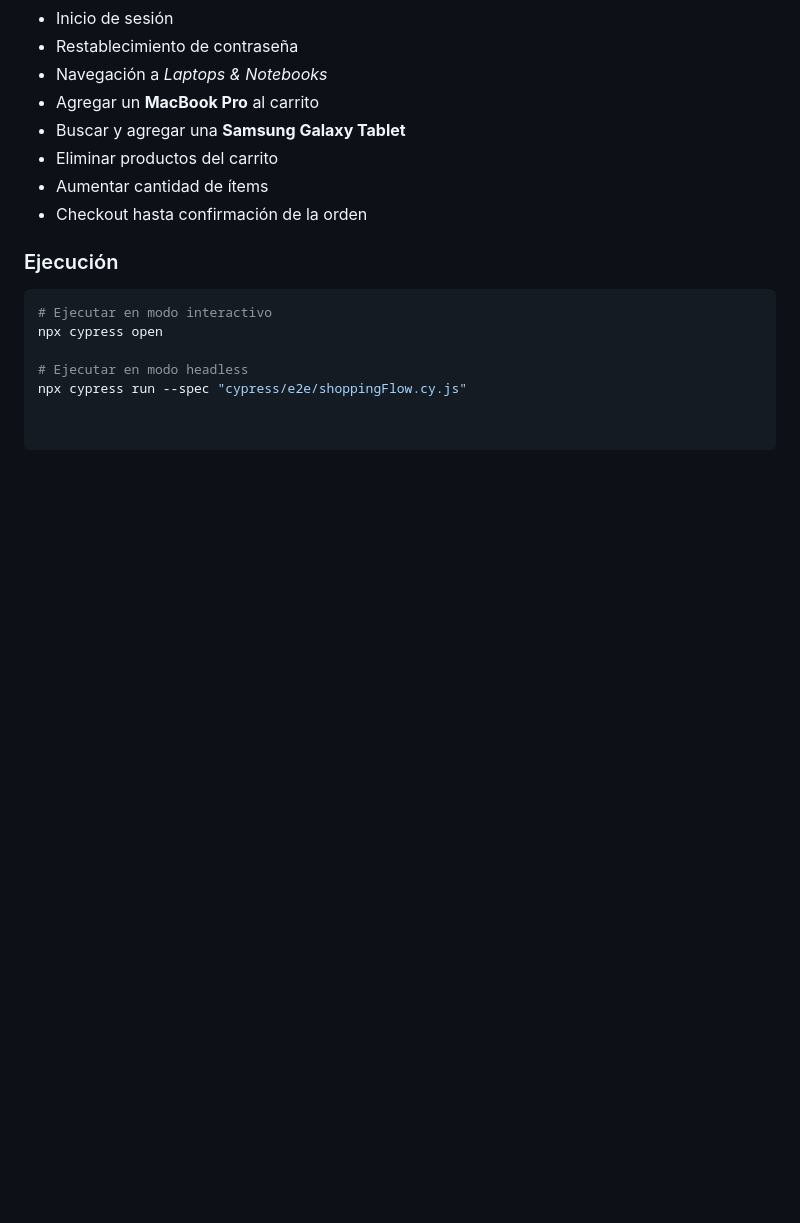
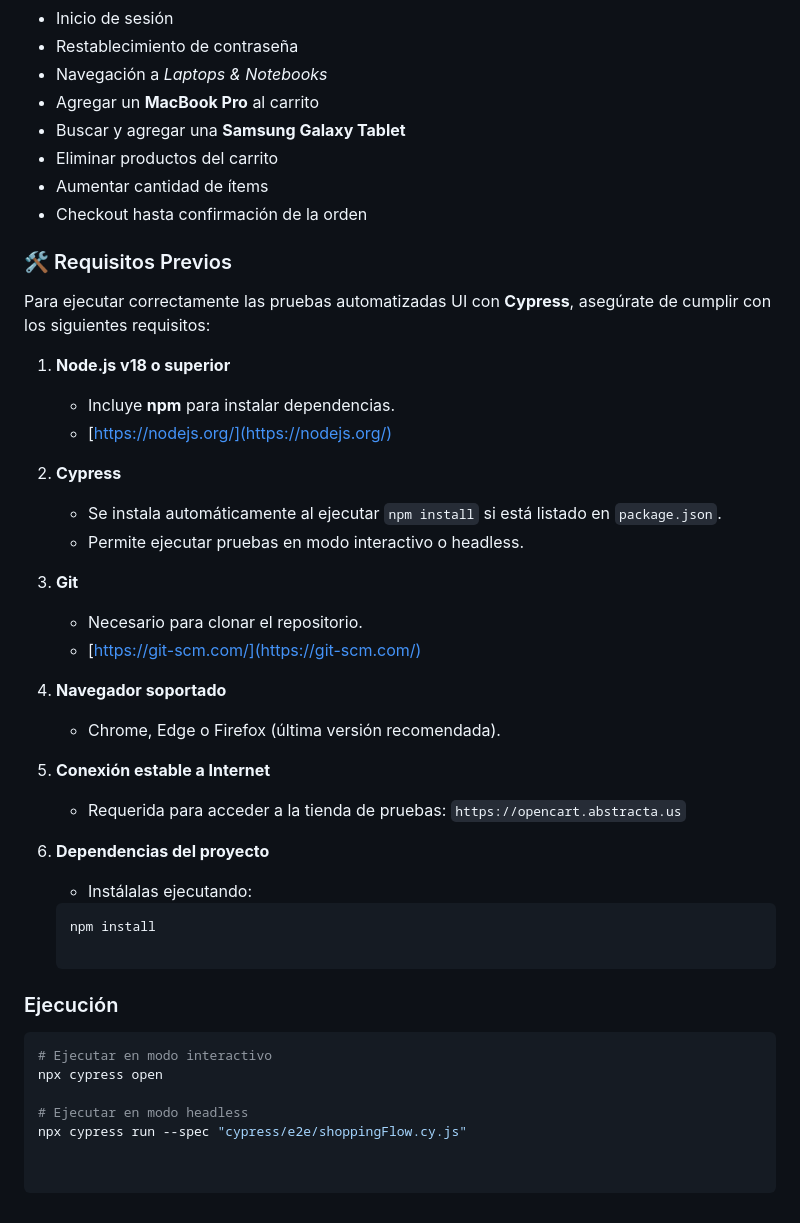
Before and after one commit to HugoRuiz10/PruebaTecnica_QA_HugoRuiz, a Markdown page: README.md, the part around the change. Rendered like a GitHub page; blank space fills up the shorter version.

Commit message:
Actualizacion

````diff
--- a/README.md
+++ b/README.md
@@ -99,6 +99,32 @@ Las pruebas críticas de la tienda fueron automatizadas con **Cypress** usando *
 - Eliminar productos del carrito
 - Aumentar cantidad de ítems
 - Checkout hasta confirmación de la orden
+### 🛠 Requisitos Previos
+
+Para ejecutar correctamente las pruebas automatizadas UI con **Cypress**, asegúrate de cumplir con los siguientes requisitos:
+
+1. **Node.js v18 o superior**
+   - Incluye **npm** para instalar dependencias.
+   - [https://nodejs.org/](https://nodejs.org/)
+
+2. **Cypress**
+   - Se instala automáticamente al ejecutar `npm install` si está listado en `package.json`.
+   - Permite ejecutar pruebas en modo interactivo o headless.
+
+3. **Git**
+   - Necesario para clonar el repositorio.
+   - [https://git-scm.com/](https://git-scm.com/)
+
+4. **Navegador soportado**
+   - Chrome, Edge o Firefox (última versión recomendada).
+
+5. **Conexión estable a Internet**
+   - Requerida para acceder a la tienda de pruebas: `https://opencart.abstracta.us`
+
+6. **Dependencias del proyecto**
+   - Instálalas ejecutando:
+   ```bash
+   npm install
 
 ### Ejecución
 ```bash
````
